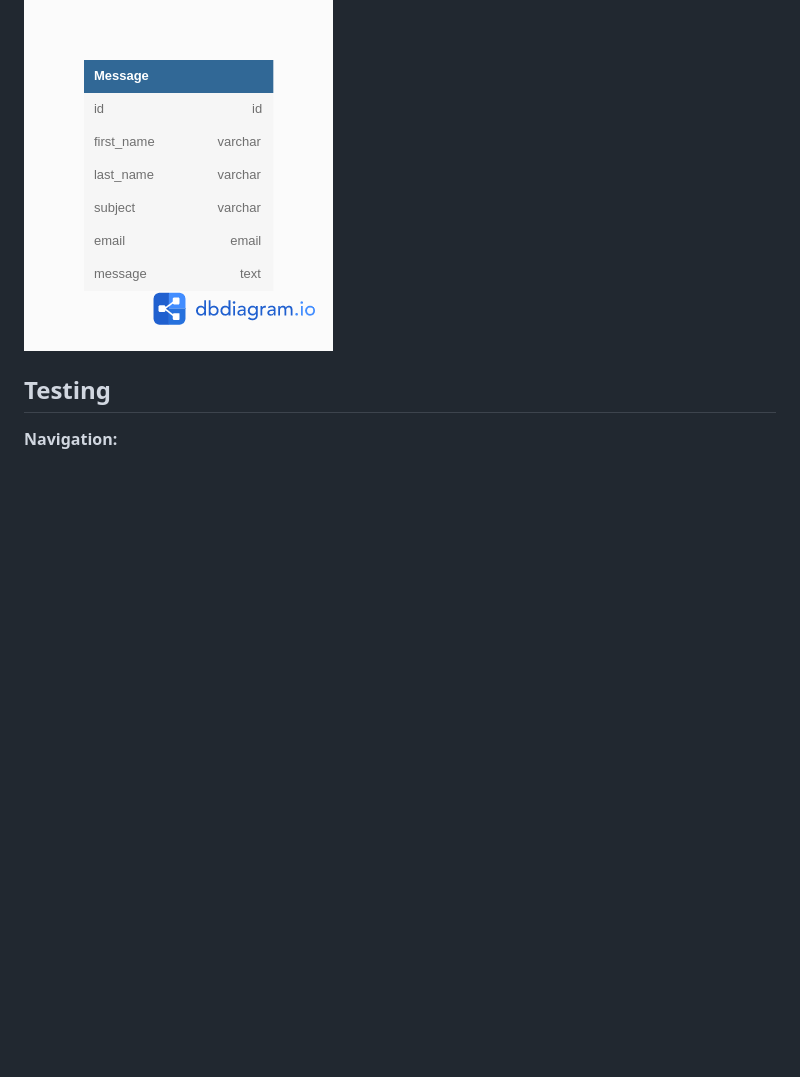
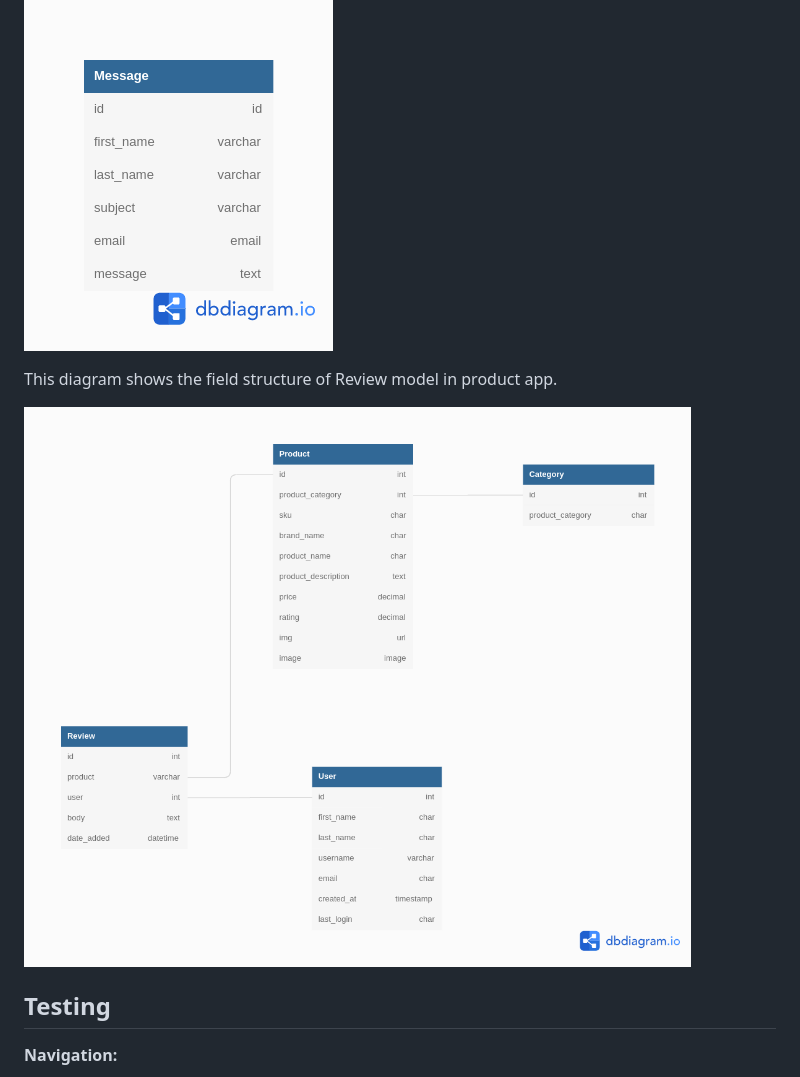
Before and after one commit to Code-Institute-Submissions/maxapn98-quality_supplements_JuneResub, a Markdown page: README.md, the part around the change. Rendered like a GitHub page; pictures changed too: docs/images/reviews-db-model.png (added); blank space fills up the shorter version.

Commit message:
Add database diagram for review model in products app

```diff
--- a/README.md
+++ b/README.md
@@ -227,6 +227,10 @@ This diagram shows the field structure of Message model in the contact app.
 
 ![contact app model](/docs/images/message-diagram.png)
 
+This diagram shows the field structure of Review model in product app.
+
+![contact app model](/docs/images/reviews-db-model.png)
+
 ## Testing
 
 **Navigation:**
```
